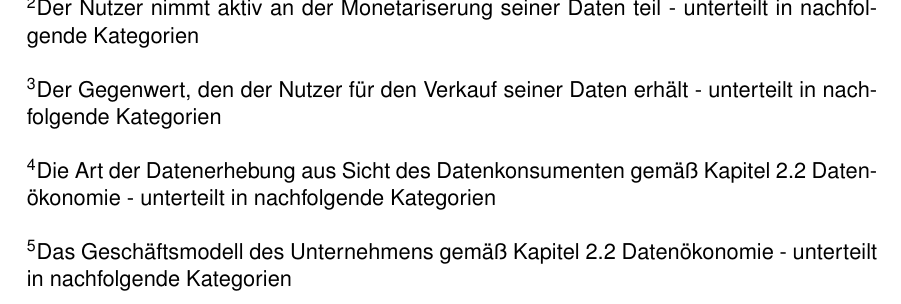
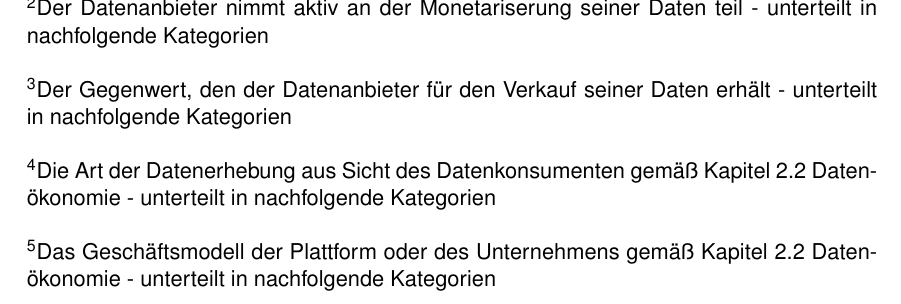
Before and after one commit to bieleric/IWBIS_Datenoekonomie_latex, a LaTeX document (IWBIS_Datenoekonomie.tex, which reads Kapitel_Diskussion/Ergebnisse.tex): part of page 20 of 24, cut so that both start at the same text. Compiled offline with pdfLaTeX.

Commit message:
revised result table description

```diff
--- a/Kapitel_Diskussion/Ergebnisse.tex
+++ b/Kapitel_Diskussion/Ergebnisse.tex
@@ -37,8 +37,8 @@
 
-\noindent \textsuperscript{2}Der Nutzer nimmt aktiv an der Monetariserung seiner Daten teil - unterteilt in nachfolgende Kategorien \newline
+\noindent \textsuperscript{2}Der Datenanbieter nimmt aktiv an der Monetariserung seiner Daten teil - unterteilt in nachfolgende Kategorien \newline
 
-\noindent \textsuperscript{3}Der Gegenwert, den der Nutzer für den Verkauf seiner Daten erhält - unterteilt in nachfolgende Kategorien\newline
+\noindent \textsuperscript{3}Der Gegenwert, den der Datenanbieter für den Verkauf seiner Daten erhält - unterteilt in nachfolgende Kategorien\newline
 
 \noindent \textsuperscript{4}Die Art der Datenerhebung aus Sicht des Datenkonsumenten gemäß Kapitel \ref{datenoekonomie} Datenökonomie - unterteilt in nachfolgende Kategorien\newline
 
-\noindent \textsuperscript{5}Das Geschäftsmodell des Unternehmens gemäß Kapitel \ref{datenoekonomie} Datenökonomie - unterteilt in nachfolgende Kategorien\newline
+\noindent \textsuperscript{5}Das Geschäftsmodell der Plattform oder des Unternehmens gemäß Kapitel \ref{datenoekonomie} Datenökonomie - unterteilt in nachfolgende Kategorien\newline
```
Also changed, not shown: Kapitel_Diskussion/Ergebnisse.tex (2 more changed lines).
